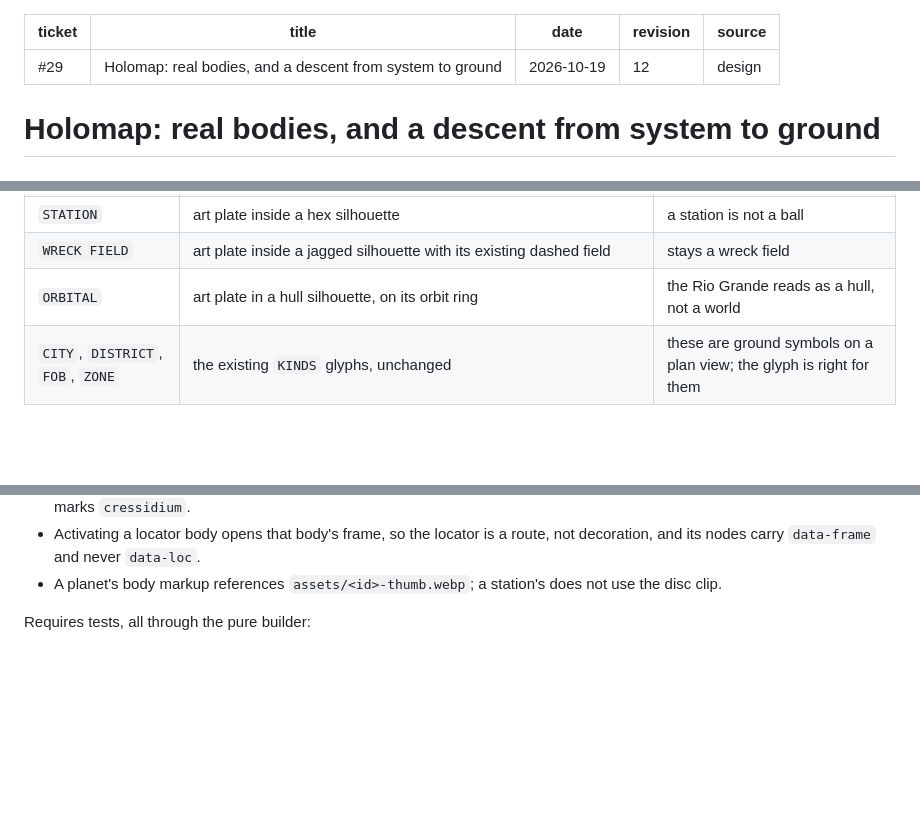
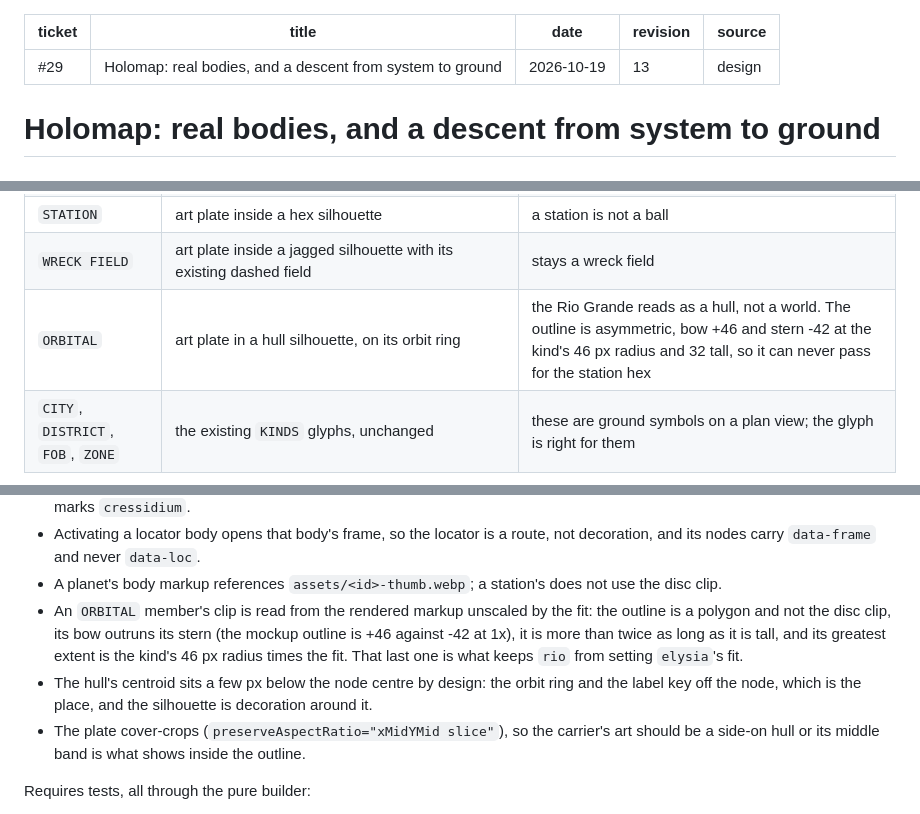
Before and after one commit to raddue/vargskel-worgs, a Markdown page: docs/plans/2026-10-19-holomap-29-design.md, 3 parts joined by grey strips. GitHub-like rendering; blank space fills up the shorter version.

Commit message:
holomap\(#29\): the hull outline, its centroid and the plate crop are now checkable

```diff
--- a/docs/plans/2026-10-19-holomap-29-design.md
+++ b/docs/plans/2026-10-19-holomap-29-design.md
@@ -2,7 +2,7 @@
 ticket: "#29"
 title: "Holomap: real bodies, and a descent from system to ground"
 date: "2026-10-19"
-revision: 12
+revision: 13
 source: "design"
 ---
 
@@ -263,7 +263,7 @@ markers.
 | `MOON` | art disc at the satellite radius (30 px at 1×) on every frame but its own, where it takes the 72 px subject disc | one asset, two radii |
 | `STATION` | art plate inside a hex silhouette | a station is not a ball |
 | `WRECK FIELD` | art plate inside a jagged silhouette with its existing dashed field | stays a wreck field |
-| `ORBITAL` | art plate in a hull silhouette, on its orbit ring | the Rio Grande reads as a hull, not a world |
+| `ORBITAL` | art plate in a hull silhouette, on its orbit ring | the Rio Grande reads as a hull, not a world. The outline is asymmetric, bow +46 and stern -42 at the kind's 46 px radius and 32 tall, so it can never pass for the station hex |
 | `CITY`, `DISTRICT`, `FOB`, `ZONE` | the existing `KINDS` glyphs, unchanged | these are ground symbols on a plan view; the glyph is right for them |
 
 Every subject whose kind is an art kind (`PLANET`, `MOON`, `STATION`, `WRECK FIELD`,
@@ -443,6 +443,14 @@ Adding a real record for it later is additive: the same node gains a `data-loc`
   and its nodes carry `data-frame` and never `data-loc`.
 - A planet's body markup references `assets/<id>-thumb.webp`; a station's does not use the disc
   clip.
+- An `ORBITAL` member's clip is read from the rendered markup unscaled by the fit: the outline is
+  a polygon and not the disc clip, its bow outruns its stern (the mockup outline is +46 against
+  -42 at 1x), it is more than twice as long as it is tall, and its greatest extent is the kind's
+  46 px radius times the fit. That last one is what keeps `rio` from setting `elysia`'s fit.
+- The hull's centroid sits a few px below the node centre by design: the orbit ring and the label
+  key off the node, which is the place, and the silhouette is decoration around it.
+- The plate cover-crops (`preserveAspectRatio="xMidYMid slice"`), so the carrier's art should be
+  a side-on hull or its middle band is what shows inside the outline.
 
 Requires tests, all through the pure builder:
 
```
